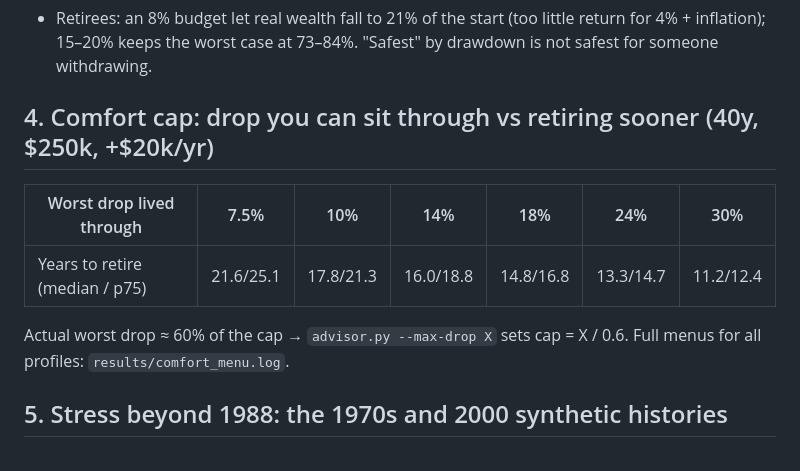
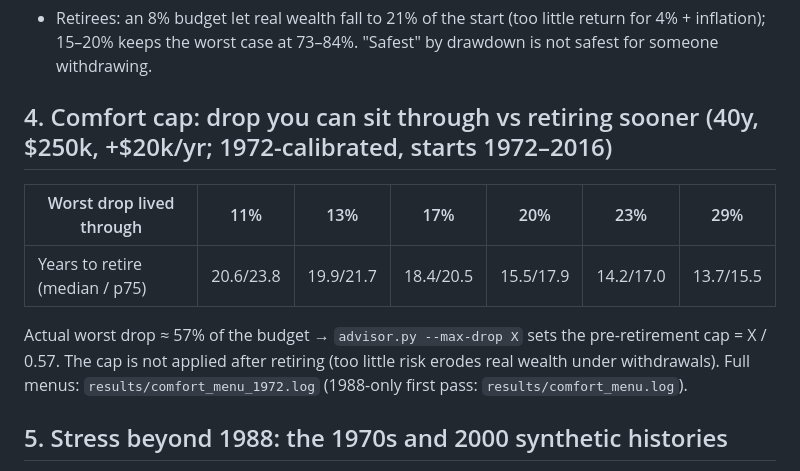
Before and after one commit to anthony-firn/retirement-research, a Markdown page: results/STRATEGY.md, the part around the change. GitHub-like rendering.

Commit message:
STRATEGY.md: comfort menu updated to 1972 calibration

```diff
--- a/results/STRATEGY.md
+++ b/results/STRATEGY.md
@@ -29,12 +29,13 @@ Chosen on 1988–2002 starts, validated on 2003–2016 starts (same rule both wa
 - Retirees: an 8% budget let real wealth fall to 21% of the start (too little return for 4% + inflation);
   15–20% keeps the worst case at 73–84%. "Safest" by drawdown is not safest for someone withdrawing.
 
-## 4. Comfort cap: drop you can sit through vs retiring sooner (40y, $250k, +$20k/yr)
-| Worst drop lived through | 7.5% | 10% | 14% | 18% | 24% | 30% |
+## 4. Comfort cap: drop you can sit through vs retiring sooner (40y, $250k, +$20k/yr; 1972-calibrated, starts 1972–2016)
+| Worst drop lived through | 11% | 13% | 17% | 20% | 23% | 29% |
 |---|---|---|---|---|---|---|
-| Years to retire (median / p75) | 21.6/25.1 | 17.8/21.3 | 16.0/18.8 | 14.8/16.8 | 13.3/14.7 | 11.2/12.4 |
-Actual worst drop ≈ 60% of the cap → `advisor.py --max-drop X` sets cap = X / 0.6.
-Full menus for all profiles: `results/comfort_menu.log`.
+| Years to retire (median / p75) | 20.6/23.8 | 19.9/21.7 | 18.4/20.5 | 15.5/17.9 | 14.2/17.0 | 13.7/15.5 |
+Actual worst drop ≈ 57% of the budget → `advisor.py --max-drop X` sets the pre-retirement cap = X / 0.57.
+The cap is not applied after retiring (too little risk erodes real wealth under withdrawals).
+Full menus: `results/comfort_menu_1972.log` (1988-only first pass: `results/comfort_menu.log`).
 
 ## 5. Stress beyond 1988: the 1970s and 2000 synthetic histories
 - Tiers rebuilt back to 1972 from testfol SIM components (`strategy/history70s.py`); KMLM before 1988 = 12-month
```
